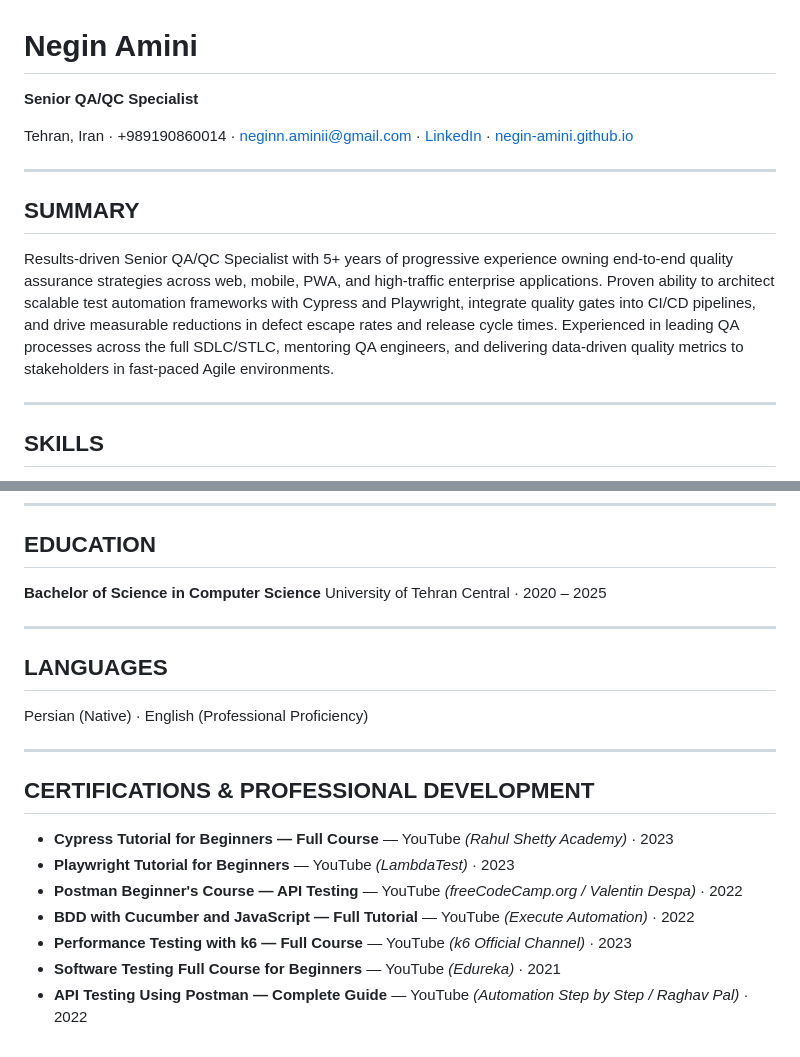
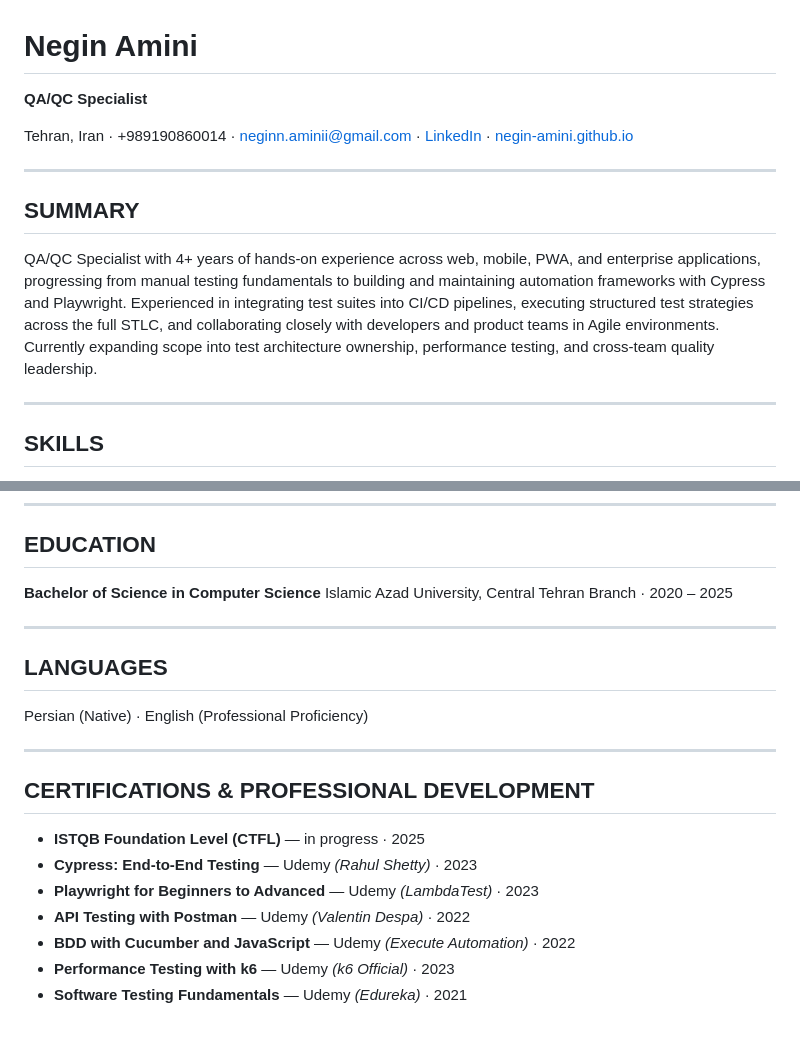
Before and after one commit to negin-amini/negin-amini.github.io, a Markdown page: CV.md, 2 parts joined by grey strips. Rendered like a GitHub page.

```diff
--- a/CV.md
+++ b/CV.md
@@ -1,5 +1,5 @@
 # Negin Amini
-**Senior QA/QC Specialist**
+**QA/QC Specialist**
 
 Tehran, Iran · +989190860014 · neginn.aminii@gmail.com · [LinkedIn](https://www.linkedin.com/in/neginaminii/) · [negin-amini.github.io](https://negin-amini.github.io)
 
@@ -7,7 +7,7 @@ Tehran, Iran · +989190860014 · neginn.aminii@gmail.com · [LinkedIn](https://w
 
 ## SUMMARY
 
-Results-driven Senior QA/QC Specialist with 5+ years of progressive experience owning end-to-end quality assurance strategies across web, mobile, PWA, and high-traffic enterprise applications. Proven ability to architect scalable test automation frameworks with Cypress and Playwright, integrate quality gates into CI/CD pipelines, and drive measurable reductions in defect escape rates and release cycle times. Experienced in leading QA processes across the full SDLC/STLC, mentoring QA engineers, and delivering data-driven quality metrics to stakeholders in fast-paced Agile environments.
+QA/QC Specialist with 4+ years of hands-on experience across web, mobile, PWA, and enterprise applications, progressing from manual testing fundamentals to building and maintaining automation frameworks with Cypress and Playwright. Experienced in integrating test suites into CI/CD pipelines, executing structured test strategies across the full STLC, and collaborating closely with developers and product teams in Agile environments. Currently expanding scope into test architecture ownership, performance testing, and cross-team quality leadership.
 
 ---
 
@@ -73,7 +73,7 @@ Established QA processes and test documentation for 5 concurrent B2B enterprise
 ## EDUCATION
 
 **Bachelor of Science in Computer Science**
-University of Tehran Central · 2020 – 2025
+Islamic Azad University, Central Tehran Branch · 2020 – 2025
 
 ---
 
@@ -85,10 +85,10 @@ Persian (Native) · English (Professional Proficiency)
 
 ## CERTIFICATIONS & PROFESSIONAL DEVELOPMENT
 
-- **Cypress Tutorial for Beginners — Full Course** — YouTube *(Rahul Shetty Academy)* · 2023
-- **Playwright Tutorial for Beginners** — YouTube *(LambdaTest)* · 2023
-- **Postman Beginner's Course — API Testing** — YouTube *(freeCodeCamp.org / Valentin Despa)* · 2022
-- **BDD with Cucumber and JavaScript — Full Tutorial** — YouTube *(Execute Automation)* · 2022
-- **Performance Testing with k6 — Full Course** — YouTube *(k6 Official Channel)* · 2023
-- **Software Testing Full Course for Beginners** — YouTube *(Edureka)* · 2021
-- **API Testing Using Postman — Complete Guide** — YouTube *(Automation Step by Step / Raghav Pal)* · 2022
+- **ISTQB Foundation Level (CTFL)** — in progress · 2025
+- **Cypress: End-to-End Testing** — Udemy *(Rahul Shetty)* · 2023
+- **Playwright for Beginners to Advanced** — Udemy *(LambdaTest)* · 2023
+- **API Testing with Postman** — Udemy *(Valentin Despa)* · 2022
+- **BDD with Cucumber and JavaScript** — Udemy *(Execute Automation)* · 2022
+- **Performance Testing with k6** — Udemy *(k6 Official)* · 2023
+- **Software Testing Fundamentals** — Udemy *(Edureka)* · 2021
```
Also changed, not shown: other parts of CV.md (+23 -23 lines).
